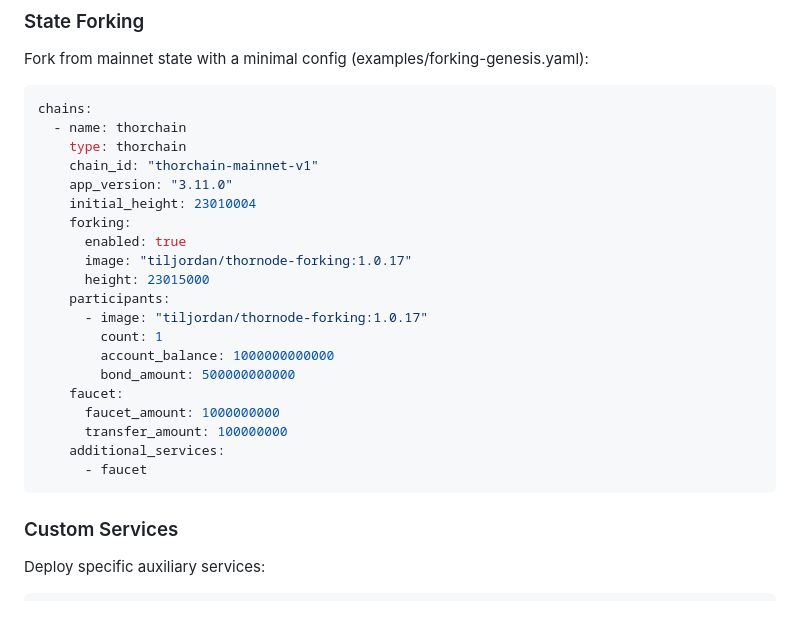
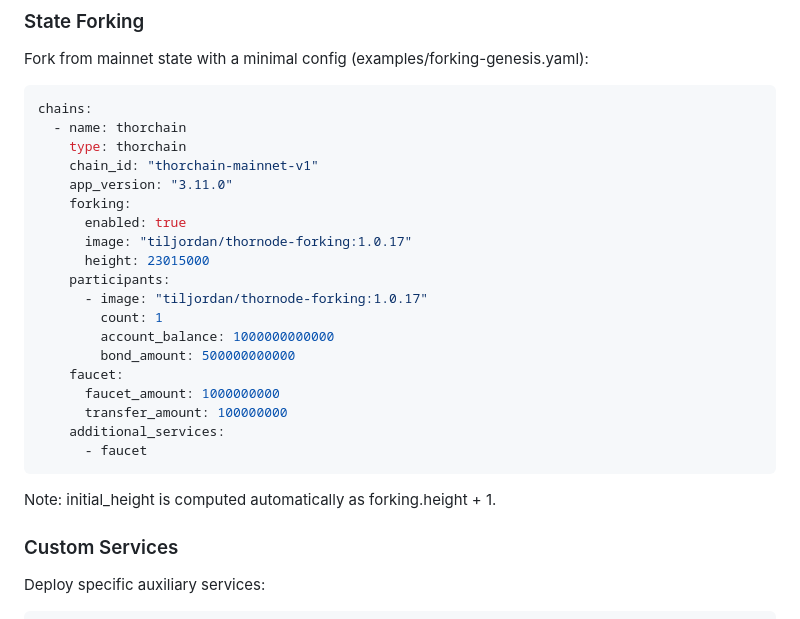
Before and after one commit to 0xBloctopus/thorchain-package, a Markdown page: README.md, the part around the change. Drawn GitHub-style.

Commit message:
docs: initial_height auto-derived as forking.height+1; remove from examples; add note

````diff
--- a/README.md
+++ b/README.md
@@ -162,7 +162,6 @@ chains:
     type: thorchain
     chain_id: "thorchain-mainnet-v1"
     app_version: "3.11.0"
-    initial_height: 23010004
     forking:
       enabled: true
       image: "tiljordan/thornode-forking:1.0.17"
@@ -178,6 +177,7 @@ chains:
     additional_services:
       - faucet
 ```
+Note: initial_height is computed automatically as forking.height + 1.
 
 ### Custom Services
 Deploy specific auxiliary services:
````
